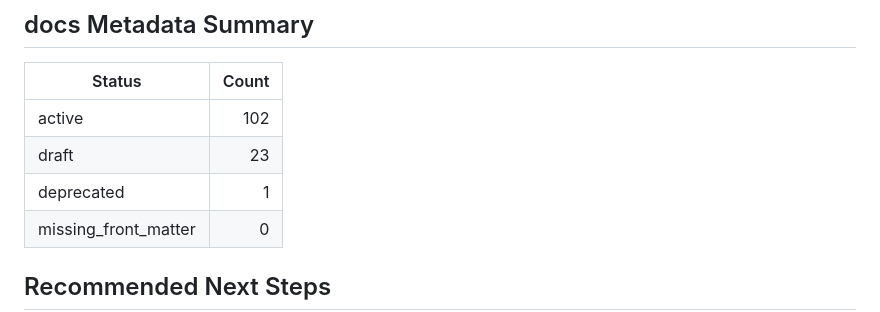
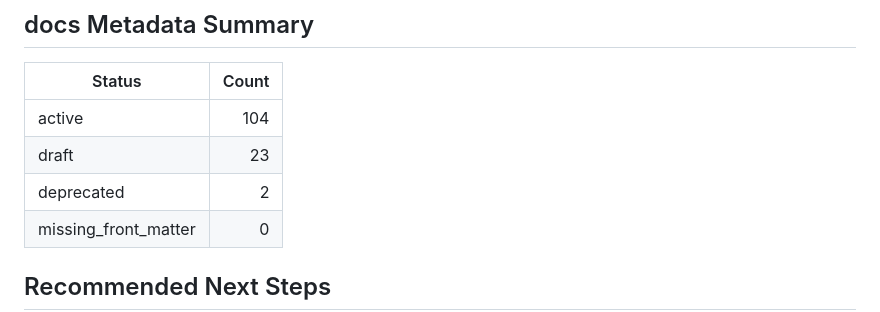
Before and after one commit to Toby0918/email-ai-assistant, a Markdown page: docs/operations/project_status_log.md, the part around the change. Drawn GitHub-style.

```diff
--- a/docs/operations/project_status_log.md
+++ b/docs/operations/project_status_log.md
@@ -218,9 +218,9 @@ The selected daily frontend remains the Tencent Exmail Chrome / Edge 浏览器
 
 | Status | Count |
 |---|---:|
-| active | 102 |
+| active | 104 |
 | draft | 23 |
-| deprecated | 1 |
+| deprecated | 2 |
 | missing_front_matter | 0 |
 
 ## Recommended Next Steps
```
Also changed, not shown: docs/operations/file_inventory.md (+7 -2 lines), docs/operations/project_cleanup_task_brief.md (+7 -3 lines).
